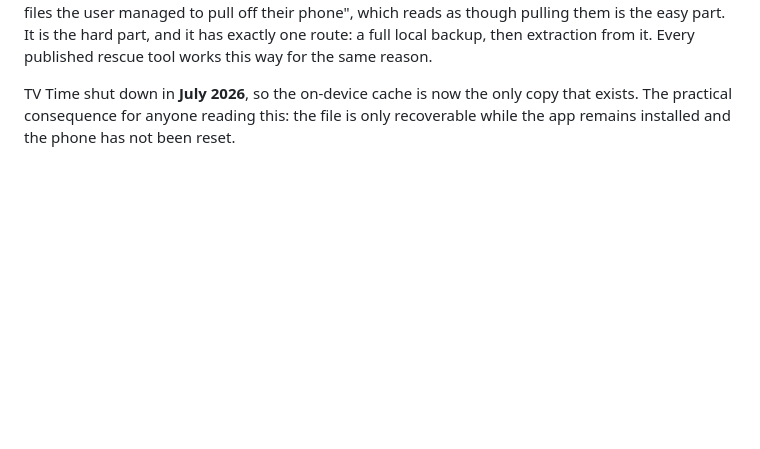
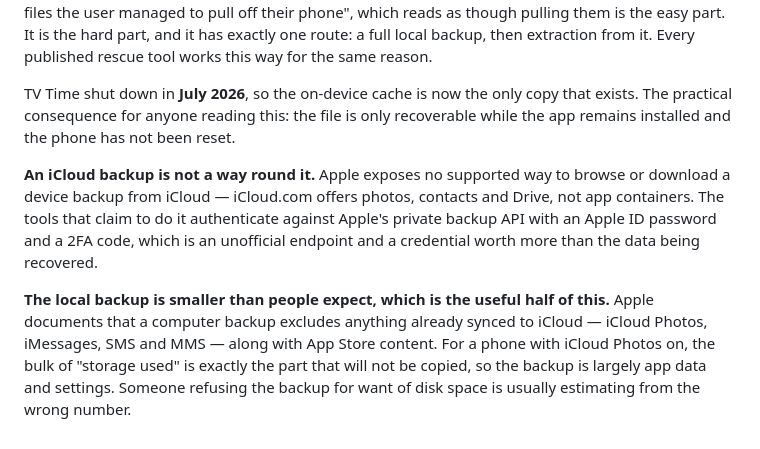
Before and after one commit to krisiliev-dev/Reviewies, a Markdown page: docs/device/findings.md, the part around the change. Rendered like a GitHub page; blank space fills up the shorter version.

Commit message:
Say why iCloud is not the shortcut it looks like
An iCloud device backup has no supported way to be read; the tools that offer it
sign in to a private Apple endpoint with a password and a 2FA code, which costs
more than the data is worth.

The useful half is the opposite point. Apple documents that a computer backup
skips whatever already syncs to iCloud — Photos, iMessages, SMS — so for a phone
with iCloud Photos on, the bulk of "storage used" is precisely what will not be
copied. Refusing the backup for want of disk space is usually an estimate from
the wrong number.

Co-Authored-By: Claude Opus 5 <noreply@anthropic.com>

```diff
--- a/docs/device/findings.md
+++ b/docs/device/findings.md
@@ -260,3 +260,16 @@ extraction from it. Every published rescue tool works this way for the same reas
 TV Time shut down in **July 2026**, so the on-device cache is now the only copy that exists. The
 practical consequence for anyone reading this: the file is only recoverable while the app remains
 installed and the phone has not been reset.
+
+**An iCloud backup is not a way round it.** Apple exposes no supported way to browse or download
+a device backup from iCloud — iCloud.com offers photos, contacts and Drive, not app containers.
+The tools that claim to do it authenticate against Apple's private backup API with an Apple ID
+password and a 2FA code, which is an unofficial endpoint and a credential worth more than the
+data being recovered.
+
+**The local backup is smaller than people expect, which is the useful half of this.** Apple
+documents that a computer backup excludes anything already synced to iCloud — iCloud Photos,
+iMessages, SMS and MMS — along with App Store content. For a phone with iCloud Photos on, the
+bulk of "storage used" is exactly the part that will not be copied, so the backup is largely app
+data and settings. Someone refusing the backup for want of disk space is usually estimating from
+the wrong number.
```
